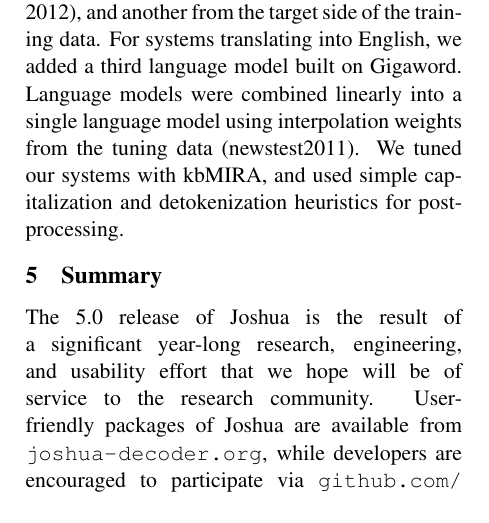
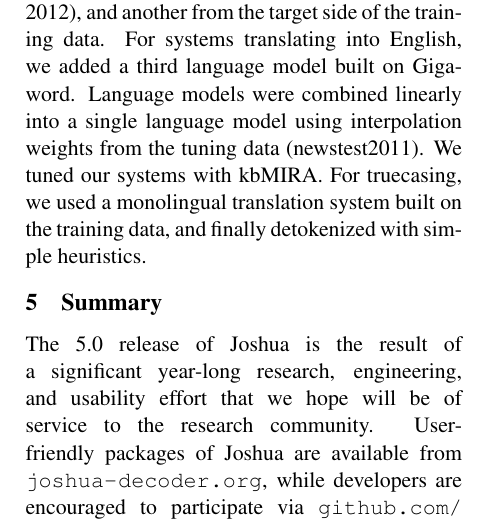
Before and after one commit to joshua-decoder/paper, a LaTeX paper (joshua.tex): part of one column of page 5 of 7, cut so that both start at the same text. Compiled offline with pdfLaTeX.

Commit message:
minor correction re WMT submission

```diff
--- a/joshua.tex
+++ b/joshua.tex
@@ -447,8 +447,9 @@ another from the target side of the training data.  For systems
 translating into English, we added a third language model built on
 Gigaword. Language models were combined linearly into a single
 language model using interpolation weights from the tuning data
-(newstest2011).  We tuned our systems with kbMIRA, and used simple
-capitalization and detokenization heuristics for postprocessing.
+(newstest2011).  We tuned our systems with kbMIRA. For truecasing,
+we used a monolingual translation system built on the training data,
+and finally detokenized with simple heuristics.
 
 %%%%%%%%%%%%%%%%%%%%%%%%%%%%%%%%%%%%%%%%%%%%%%%%%%%%%%%%%%%%%%%%%
 \section{Summary}
```
Also changed, not shown: joshua.tex (2 more changed lines).
